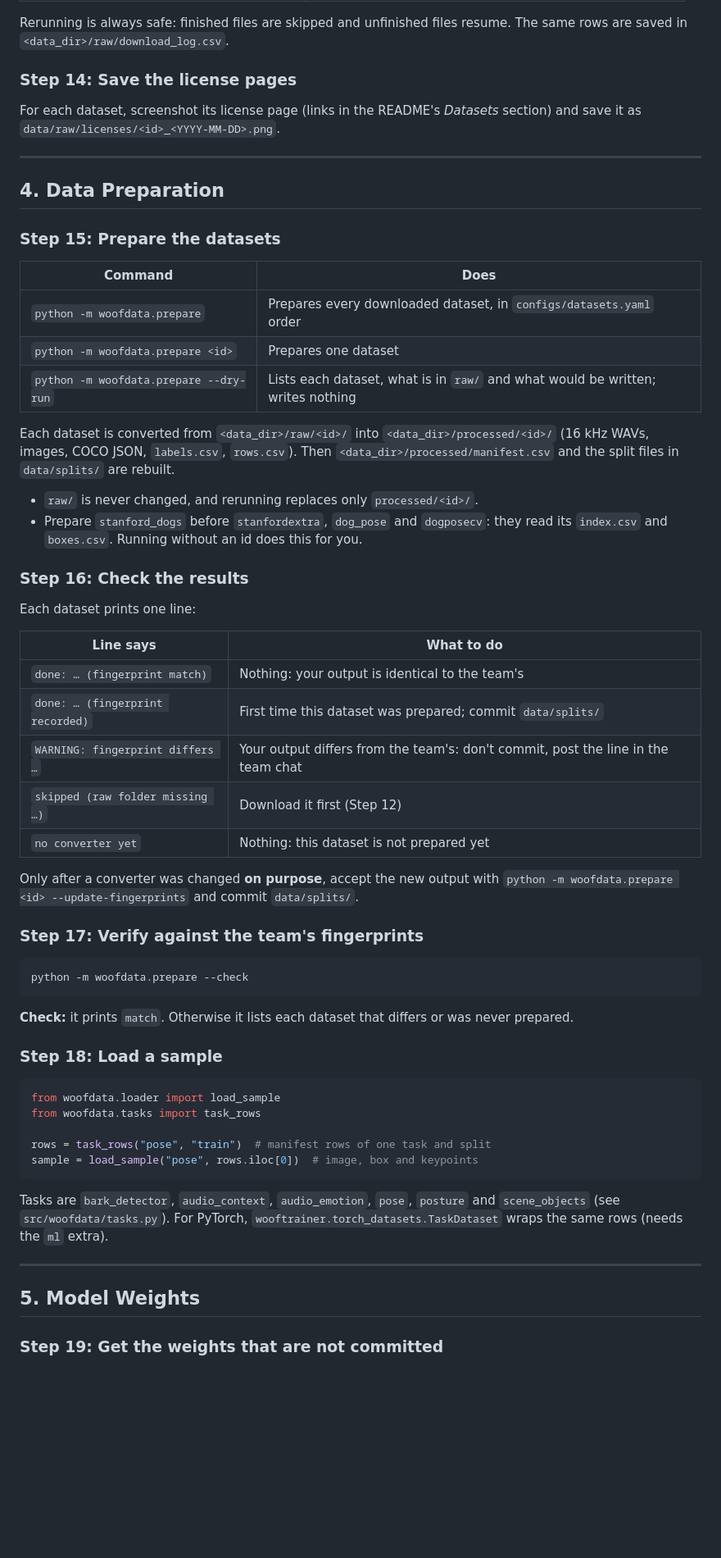
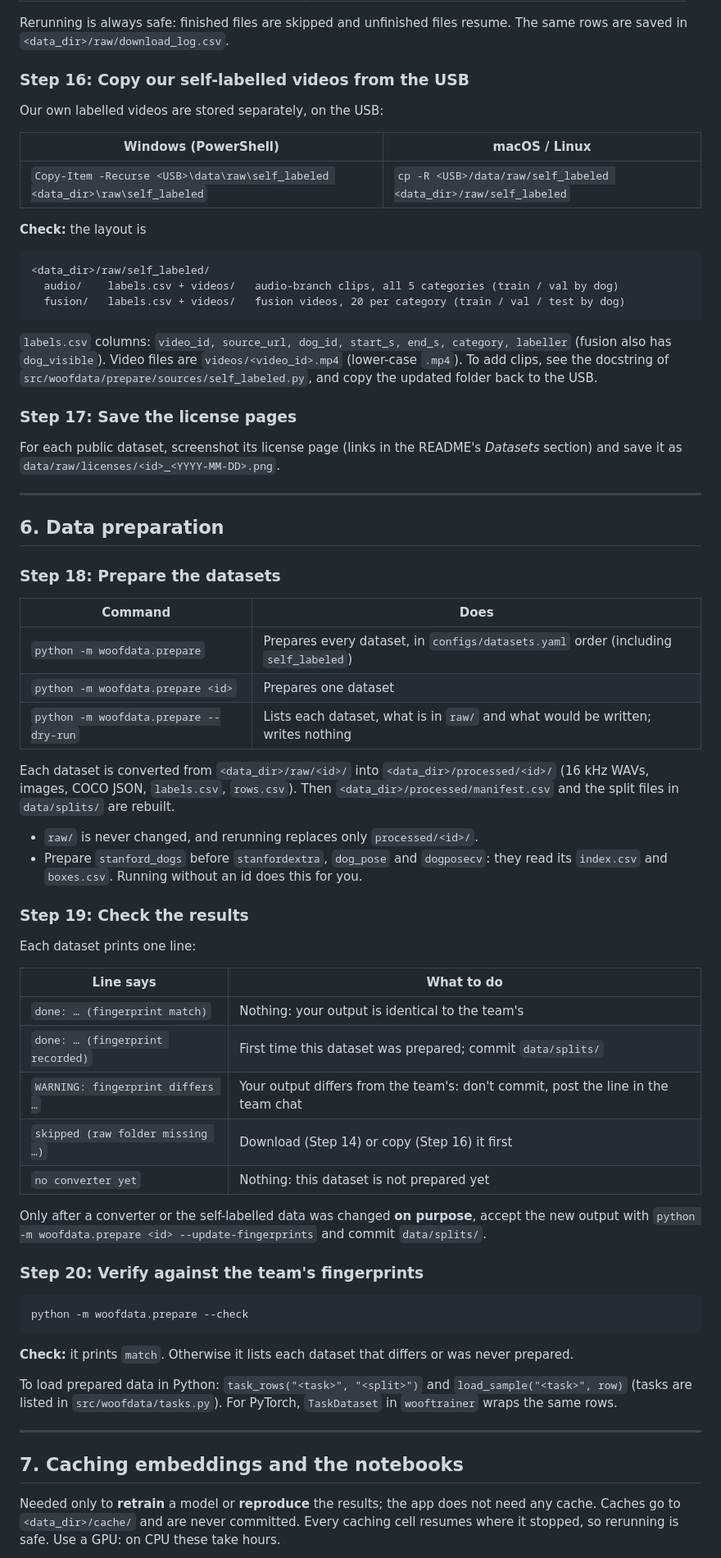
Before and after one commit to kimdong0704/dog-vocal-interpreter, a Markdown page: instructions.md, the part around one of its changes. Shown at 82% size. GitHub-like rendering; blank space fills up the shorter version.

````diff
--- a/instructions.md
+++ b/instructions.md
@@ -152,20 +224,41 @@ Every row in the results table should say `finished` or `already downloaded`. Ot
 Rerunning is always safe: finished files are skipped and unfinished files resume. The same
 rows are saved in `<data_dir>/raw/download_log.csv`.
 
-### Step 14: Save the license pages
+### Step 16: Copy our self-labelled videos from the USB
 
-For each dataset, screenshot its license page (links in the README's *Datasets* section) and
-save it as `data/raw/licenses/<id>_<YYYY-MM-DD>.png`.
+Our own labelled videos are stored separately, on the USB:
+
+| Windows (PowerShell) | macOS / Linux |
+|---|---|
+| `Copy-Item -Recurse <USB>\data\raw\self_labeled <data_dir>\raw\self_labeled` | `cp -R <USB>/data/raw/self_labeled <data_dir>/raw/self_labeled` |
+
+**Check:** the layout is
+
+```
+<data_dir>/raw/self_labeled/
+  audio/    labels.csv + videos/   audio-branch clips, all 5 categories (train / val by dog)
+  fusion/   labels.csv + videos/   fusion videos, 20 per category (train / val / test by dog)
+```
+
+`labels.csv` columns: `video_id, source_url, dog_id, start_s, end_s, category, labeller`
+(fusion also has `dog_visible`). Video files are `videos/<video_id>.mp4` (lower-case `.mp4`).
+To add clips, see the docstring of `src/woofdata/prepare/sources/self_labeled.py`, and copy
+the updated folder back to the USB.
+
+### Step 17: Save the license pages
+
+For each public dataset, screenshot its license page (links in the README's *Datasets*
+section) and save it as `data/raw/licenses/<id>_<YYYY-MM-DD>.png`.
 
 ---
 
-## 4. Data Preparation
+## 6. Data preparation
 
-### Step 15: Prepare the datasets
+### Step 18: Prepare the datasets
 
 | Command | Does |
 |---|---|
-| `python -m woofdata.prepare` | Prepares every downloaded dataset, in `configs/datasets.yaml` order |
+| `python -m woofdata.prepare` | Prepares every dataset, in `configs/datasets.yaml` order (including `self_labeled`) |
 | `python -m woofdata.prepare <id>` | Prepares one dataset |
 | `python -m woofdata.prepare --dry-run` | Lists each dataset, what is in `raw/` and what would be written; writes nothing |
 
@@ -177,7 +270,7 @@ Each dataset is converted from `<data_dir>/raw/<id>/` into `<data_dir>/processed
 - Prepare `stanford_dogs` before `stanfordextra`, `dog_pose` and `dogposecv`: they read its
   `index.csv` and `boxes.csv`. Running without an id does this for you.
 
-### Step 16: Check the results
+### Step 19: Check the results
 
 Each dataset prints one line:
 
@@ -186,13 +279,13 @@ Each dataset prints one line:
 | `done: … (fingerprint match)` | Nothing: your output is identical to the team's |
 | `done: … (fingerprint recorded)` | First time this dataset was prepared; commit `data/splits/` |
 | `WARNING: fingerprint differs …` | Your output differs from the team's: don't commit, post the line in the team chat |
-| `skipped (raw folder missing …)` | Download it first (Step 12) |
+| `skipped (raw folder missing …)` | Download (Step 14) or copy (Step 16) it first |
 | `no converter yet` | Nothing: this dataset is not prepared yet |
 
-Only after a converter was changed **on purpose**, accept the new output with
-`python -m woofdata.prepare <id> --update-fingerprints` and commit `data/splits/`.
+Only after a converter or the self-labelled data was changed **on purpose**, accept the new
+output with `python -m woofdata.prepare <id> --update-fingerprints` and commit `data/splits/`.
 
-### Step 17: Verify against the team's fingerprints
+### Step 20: Verify against the team's fingerprints
 
 ```bash
 python -m woofdata.prepare --check
@@ -201,23 +294,15 @@ python -m woofdata.prepare --check
 **Check:** it prints `match`. Otherwise it lists each dataset that differs or was never
 prepared.
 
-### Step 18: Load a sample
-
-```python
-from woofdata.loader import load_sample
-from woofdata.tasks import task_rows
-
-rows = task_rows("pose", "train")  # manifest rows of one task and split
-sample = load_sample("pose", rows.iloc[0])  # image, box and keypoints
-```
-
-Tasks are `bark_detector`, `audio_context`, `audio_emotion`, `pose`, `posture` and
-`scene_objects` (see `src/woofdata/tasks.py`). For PyTorch, `wooftrainer.torch_datasets.TaskDataset`
-wraps the same rows (needs the `ml` extra).
+To load prepared data in Python: `task_rows("<task>", "<split>")` and
+`load_sample("<task>", row)` (tasks are listed in `src/woofdata/tasks.py`). For PyTorch,
+`TaskDataset` in `wooftrainer` wraps the same rows.
 
 ---
 
-## 5. Model Weights
+## 7. Caching embeddings and the notebooks
 
-### Step 19: Get the weights that are not committed
+Needed only to **retrain** a model or **reproduce** the results; the app does not need any
+cache. Caches go to `<data_dir>/cache/` and are never committed. Every caching cell resumes
+where it stopped, so rerunning is safe. Use a GPU: on CPU these take hours.
 
````
Also changed, not shown: other parts of instructions.md (+177 -69 lines).
